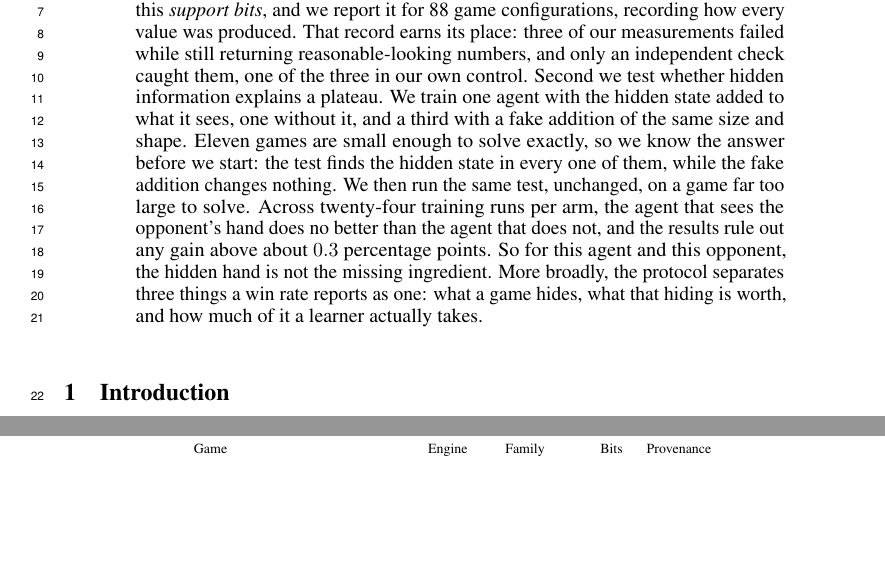
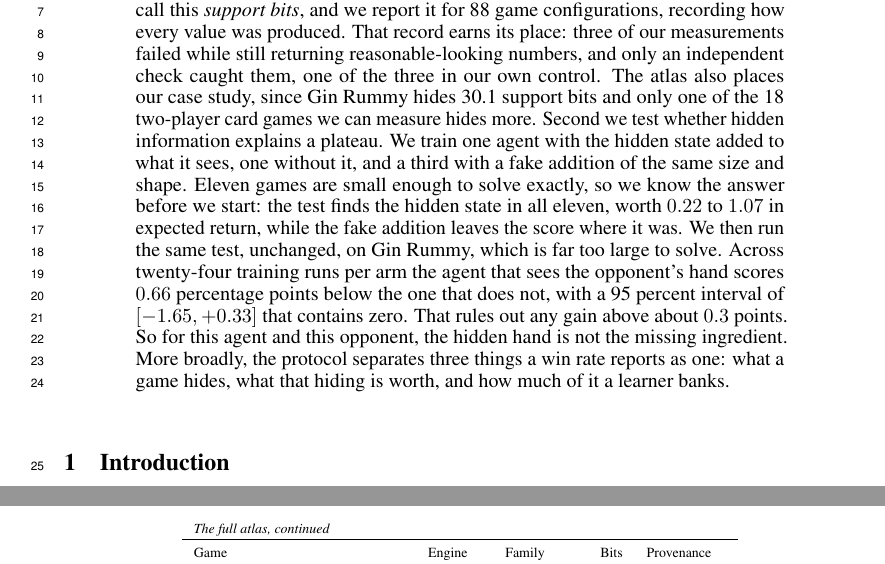
Before and after one commit to Nikelroid/diagnosing_game_plateau, a LaTeX paper (paper/main.tex): two parts of pages 1 and 12 of 19 before the commit and two parts of pages 1 and 13 of 19 after it, joined at a grey line, cut so that both start at the same text, the shorter picture padded with empty space. Compiled offline with pdfLaTeX.

Commit message:
paper: put the load-bearing numbers back in the abstract, on a story spine
The four-number version read cleanly but was thin for a venue about whether
evaluation can be trusted, where the numbers are the argument. The original
problem was never the count of numbers, it was that thirteen of them sat in
disconnected sentences.

Now eleven numbers, each attached to a step of the argument rather than
floating: 88 configurations and three caught failures for the atlas; 30.1
support bits and one of 18 two-player card games above it, which is what places
the case study as a hard one rather than a toy; eleven solvable games and the
0.22 to 1.07 range that shows the test fires; twenty-four runs, the 0.66 point
difference, the interval [-1.65, +0.33] and the 0.3 bound for the large case.
Stating the interval in the abstract is on-brand for this venue.

Units are labelled on both effect sizes, since a previous draft compared them
without converting and that was the defect ChatGPT rejected the paper for.

Story consistency: the same triple was phrased three ways. The abstract said
'how much of it a learner takes', the conclusion said 'banks', and the
introduction named support bits, worth and banked formally. All three now read
hides / worth / banks, so a reader meets one vocabulary.

Body 8 pages, zero overfull.

```diff
--- a/paper/main.tex
+++ b/paper/main.tex
@@ -75,16 +75,19 @@ that are still possible given what the player can see, and take the base-two log
 count. We call this \emph{support bits}, and we report it for 88 game configurations, recording
 how every value was produced. That record earns its place: three of our measurements failed while
 still returning reasonable-looking numbers, and only an independent check caught them, one of the
-three in our own control. Second we test whether hidden information explains a plateau. We train
-one agent with the hidden state added to what it sees, one without it, and a third with a fake
-addition of the same size and shape. Eleven games are small enough to solve exactly, so we know
-the answer before we start: the test finds the hidden state in every one of them, while the fake
-addition changes nothing. We then run the same test, unchanged, on a game far too large to solve.
-Across twenty-four training runs per arm, the agent that sees the opponent's hand does no better
-than the agent that does not, and the results rule out any gain above about $0.3$ percentage
-points. So for this agent and this opponent, the hidden hand is not the missing ingredient. More
-broadly, the protocol separates three things a win rate reports as one: what a game hides, what
-that hiding is worth, and how much of it a learner actually takes.
+three in our own control. The atlas also places our case study, since Gin Rummy hides 30.1
+support bits and only one of the 18 two-player card games we can measure hides more. Second we
+test whether hidden information explains a plateau. We train one agent with the hidden state
+added to what it sees, one without it, and a third with a fake addition of the same size and
+shape. Eleven games are small enough to solve exactly, so we know the answer before we start: the
+test finds the hidden state in all eleven, worth $0.22$ to $1.07$ in expected return, while the
+fake addition leaves the score where it was. We then run the same test, unchanged, on Gin Rummy,
+which is far too large to solve. Across twenty-four training runs per arm the agent that sees the
+opponent's hand scores $0.66$ percentage points below the one that does not, with a 95 percent
+interval of $[-1.65, +0.33]$ that contains zero. That rules out any gain above about $0.3$ points.
+So for this agent and this opponent, the hidden hand is not the missing ingredient. More broadly,
+the protocol separates three things a win rate reports as one: what a game hides, what that hiding
+is worth, and how much of it a learner banks.
 \end{abstract}
 
 \section{Introduction}
```
